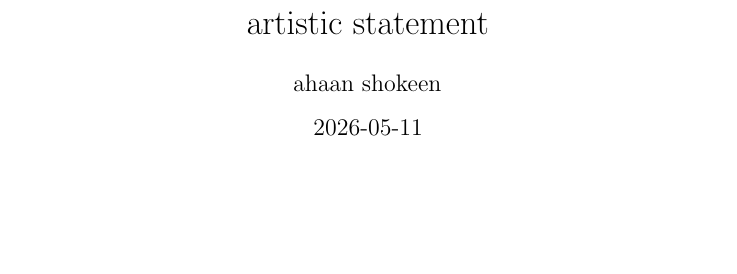
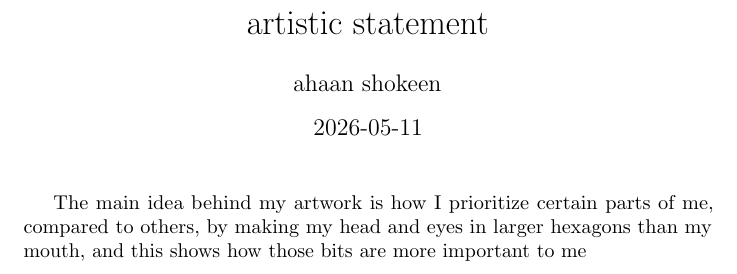
Before and after one commit to alstocras/school, a LaTeX document (myp-year-7/visual-arts/unit-what-makes-art-art/final-art/artistic-statement.tex): part of the page, cut so that both start at the same text, the shorter picture padded with empty space. Compiled offline with pdfLaTeX.

Commit message:
added stuff about the idea

```diff
--- a/myp-year-7/visual-arts/unit-what-makes-art-art/final-art/artistic-statement.tex
+++ b/myp-year-7/visual-arts/unit-what-makes-art-art/final-art/artistic-statement.tex
@@ -10,4 +10,6 @@
 
 \maketitle
 
+The main idea behind my artwork is how I prioritize certain parts of me, compared to others, by making my head and eyes in larger hexagons than my mouth, and this shows how those bits are more important to me
+
 \end{document}
```
Also changed, not shown: myp-year-7/visual-arts/unit-what-makes-art-art/final-art/artistic-statement.pdf.
